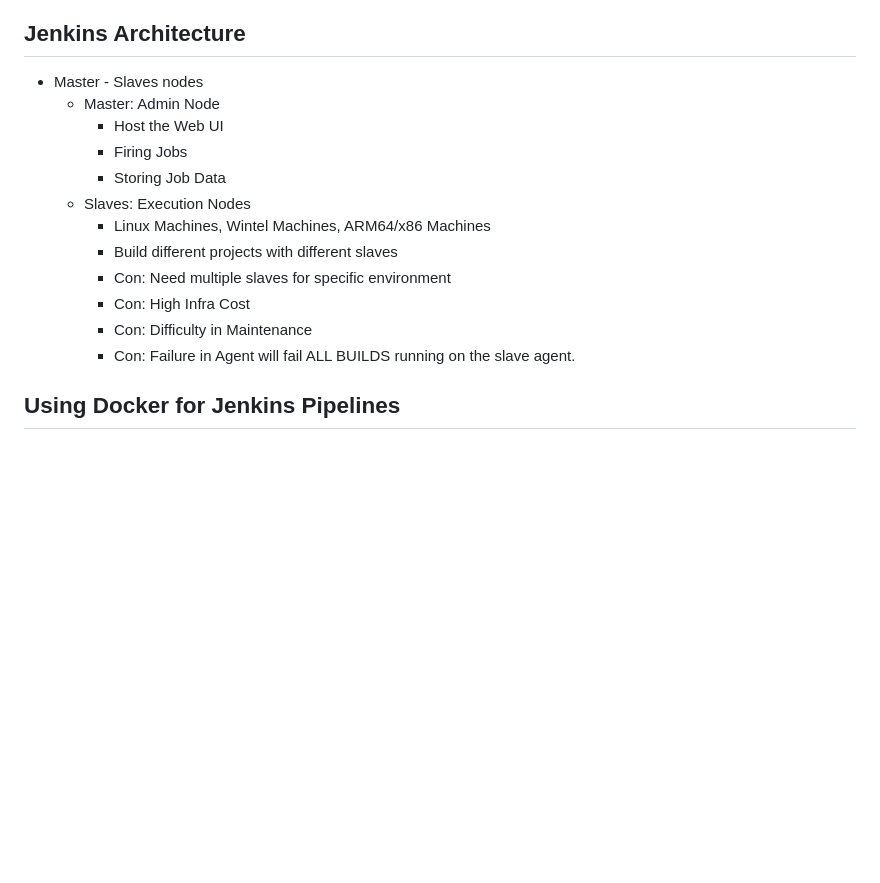
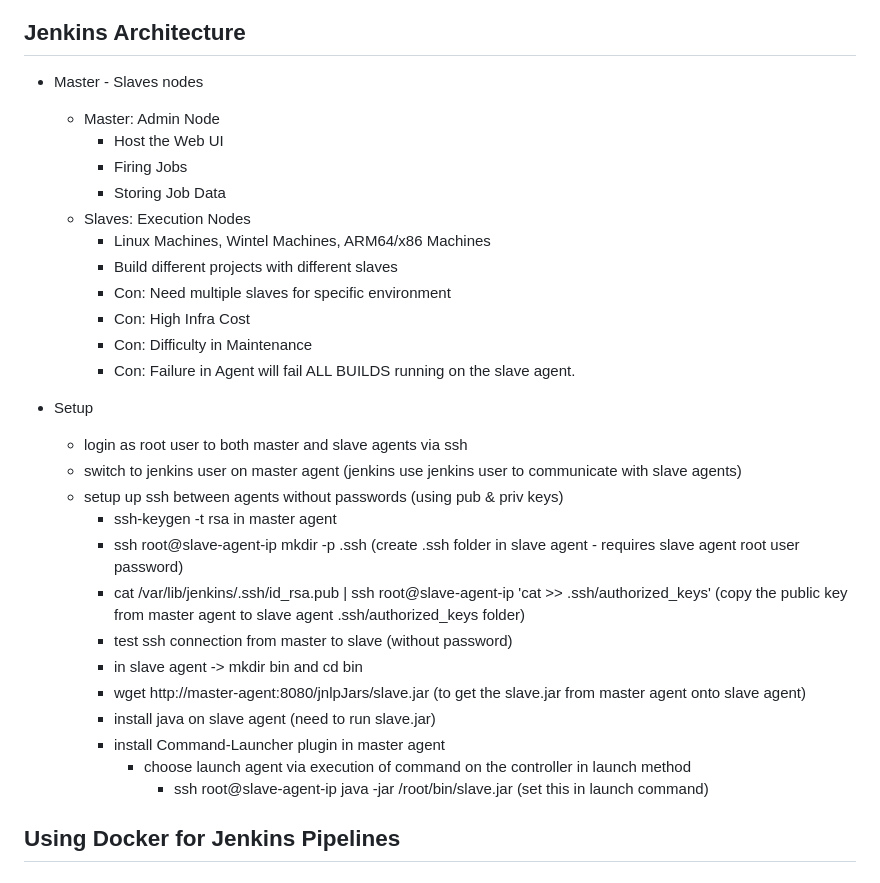
Before and after one commit to ngyewkong/DevOpsMasterClass, a Markdown page: jenkins/README.md, the part around the change. Drawn GitHub-style; blank space fills up the shorter version.

Commit message:
update readme with instructions to setup master-slave communication

```diff
--- a/jenkins/README.md
+++ b/jenkins/README.md
@@ -183,6 +183,7 @@ docker login -u $DOCKER_HUB_USER -p $DOCKER_HUB_PASSWORD
 ## Jenkins Architecture
 
 - Master - Slaves nodes
+
   - Master: Admin Node
     - Host the Web UI
     - Firing Jobs
@@ -194,6 +195,21 @@ docker login -u $DOCKER_HUB_USER -p $DOCKER_HUB_PASSWORD
     - Con: High Infra Cost
     - Con: Difficulty in Maintenance
     - Con: Failure in Agent will fail ALL BUILDS running on the slave agent.
+
+- Setup
+  - login as root user to both master and slave agents via ssh
+  - switch to jenkins user on master agent (jenkins use jenkins user to communicate with slave agents)
+  - setup up ssh between agents without passwords (using pub & priv keys)
+    - ssh-keygen -t rsa in master agent
+    - ssh root@slave-agent-ip mkdir -p .ssh (create .ssh folder in slave agent - requires slave agent root user password)
+    - cat /var/lib/jenkins/.ssh/id_rsa.pub | ssh root@slave-agent-ip 'cat >> .ssh/authorized_keys' (copy the public key from master agent to slave agent .ssh/authorized_keys folder)
+    - test ssh connection from master to slave (without password)
+    - in slave agent -> mkdir bin and cd bin
+    - wget http://master-agent:8080/jnlpJars/slave.jar (to get the slave.jar from master agent onto slave agent)
+    - install java on slave agent (need to run slave.jar)
+    - install Command-Launcher plugin in master agent
+      - choose launch agent via execution of command on the controller in launch method
+        - ssh root@slave-agent-ip java -jar /root/bin/slave.jar (set this in launch command)
 
 ## Using Docker for Jenkins Pipelines
 
```
